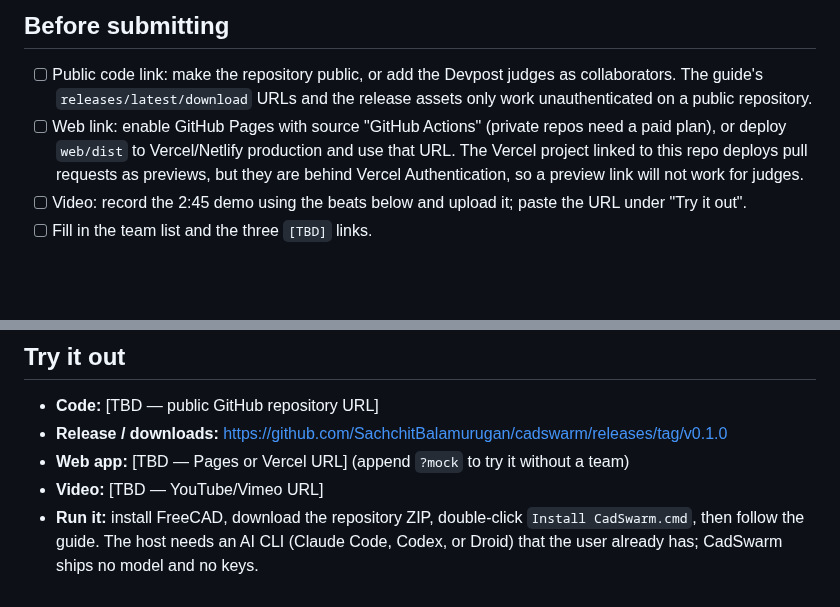
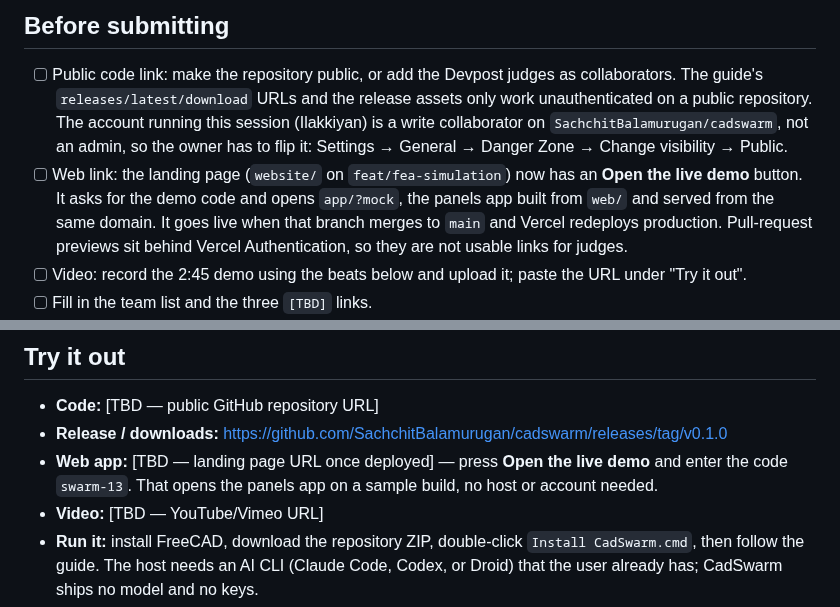
Before and after one commit to CADSwarm/cadswarm, a Markdown page: docs/devpost-submission.md, 2 parts joined by grey strips. Drawn GitHub-style; blank space fills up the shorter version.

Commit message:
docs: describe the code-gated demo and the visibility blocker
The landing page now opens the panels app behind the demo code (swarm-13); the packet says so and drops the old Pages/?mock instruction. Records that this session's GitHub account is a write collaborator, so only the owner can make the repository public.

Co-Authored-By: Claude Opus 5.5 <noreply@anthropic.com>

```diff
--- a/docs/devpost-submission.md
+++ b/docs/devpost-submission.md
@@ -7,11 +7,14 @@ Devpost's field limits (the sections below are sized for the "built with a story
 
 - [ ] Public code link: make the repository public, or add the Devpost judges as collaborators.
   The guide's `releases/latest/download` URLs and the release assets only work unauthenticated on a
-  public repository.
-- [ ] Web link: enable GitHub Pages with source "GitHub Actions" (private repos need a paid plan), or
-  deploy `web/dist` to Vercel/Netlify production and use that URL. The Vercel project linked to this
-  repo deploys pull requests as previews, but they are behind Vercel Authentication, so a preview
-  link will not work for judges.
+  public repository. The account running this session (Ilakkiyan) is a write collaborator on
+  `SachchitBalamurugan/cadswarm`, not an admin, so the owner has to flip it: Settings → General →
+  Danger Zone → Change visibility → Public.
+- [ ] Web link: the landing page (`website/` on `feat/fea-simulation`) now has an **Open the live
+  demo** button. It asks for the demo code and opens `app/?mock`, the panels app built from `web/`
+  and served from the same domain. It goes live when that branch merges to `main` and Vercel
+  redeploys production. Pull-request previews sit behind Vercel Authentication, so they are not
+  usable links for judges.
 - [ ] Video: record the 2:45 demo using the beats below and upload it; paste the URL under "Try it
   out".
 - [ ] Fill in the team list and the three `[TBD]` links.
@@ -169,7 +172,8 @@ Actions · Windows
 
 - **Code:** [TBD — public GitHub repository URL]
 - **Release / downloads:** https://github.com/SachchitBalamurugan/cadswarm/releases/tag/v0.1.0
-- **Web app:** [TBD — Pages or Vercel URL] (append `?mock` to try it without a team)
+- **Web app:** [TBD — landing page URL once deployed] — press **Open the live demo** and enter the
+  code `swarm-13`. That opens the panels app on a sample build, no host or account needed.
 - **Video:** [TBD — YouTube/Vimeo URL]
 - **Run it:** install FreeCAD, download the repository ZIP, double-click `Install CadSwarm.cmd`,
   then follow the guide. The host needs an AI CLI (Claude Code, Codex, or Droid) that the user
```
